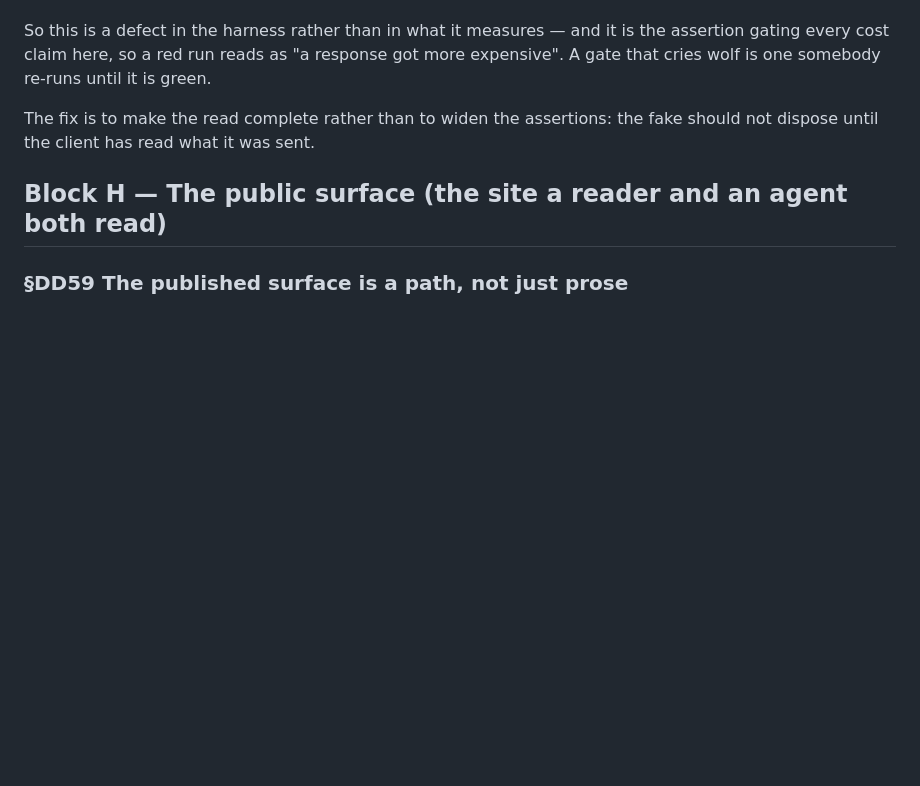
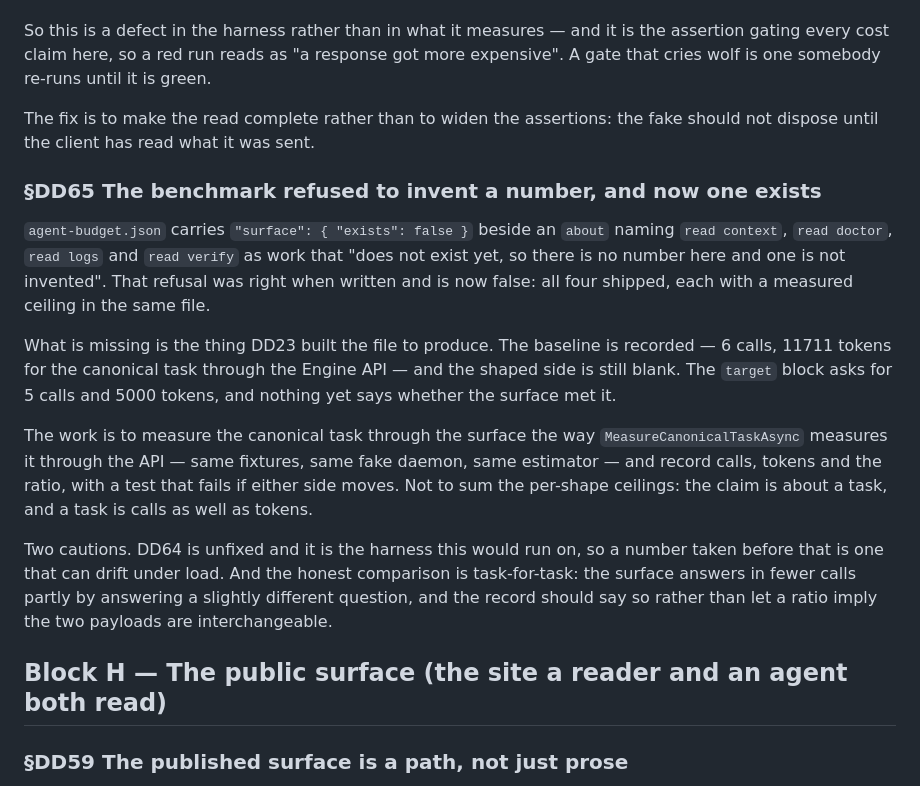
Before and after one commit to alegauss/dockerdesk, a Markdown page: docs/IMPROVEMENTS.md, the part around the change. Rendered like a GitHub page; blank space fills up the shorter version.

Commit message:
docs(roadmap): DD65 register the ratio the budget file was built to prove
- document the existence of a benchmark for the DD65 task, clarifying that previous claims of non-existence are now outdated.
- update the roadmap to reflect that the agent surface is now measurable, including the ratio it was built to prove.
- clarify that the agent-budget.json file has been updated to indicate the existence of previously unmeasured tasks.
- ensure that the documentation accurately reflects the current state of the project and its capabilities, aligning with recent developments.

```diff
--- a/docs/IMPROVEMENTS.md
+++ b/docs/IMPROVEMENTS.md
@@ -385,6 +385,31 @@ expensive". A gate that cries wolf is one somebody re-runs until it is green.
 The fix is to make the read complete rather than to widen the assertions: the fake
 should not dispose until the client has read what it was sent.
 
+### §DD65 The benchmark refused to invent a number, and now one exists
+
+`agent-budget.json` carries `"surface": { "exists": false }` beside an `about` naming
+`read context`, `read doctor`, `read logs` and `read verify` as work that "does not
+exist yet, so there is no number here and one is not invented". That refusal was right
+when written and is now false: all four shipped, each with a measured ceiling in the
+same file.
+
+What is missing is the thing DD23 built the file to produce. The baseline is recorded —
+6 calls, 11711 tokens for the canonical task through the Engine API — and the shaped
+side is still blank. The `target` block asks for 5 calls and 5000 tokens, and nothing
+yet says whether the surface met it.
+
+The work is to measure the canonical task through the surface the way
+`MeasureCanonicalTaskAsync` measures it through the API — same fixtures, same fake
+daemon, same estimator — and record calls, tokens and the ratio, with a test that fails
+if either side moves. Not to sum the per-shape ceilings: the claim is about a task, and
+a task is calls as well as tokens.
+
+Two cautions. DD64 is unfixed and it is the harness this would run on, so a number taken
+before that is one that can drift under load. And the honest comparison is
+task-for-task: the surface answers in fewer calls partly by answering a slightly
+different question, and the record should say so rather than let a ratio imply the two
+payloads are interchangeable.
+
 ## Block H — The public surface (the site a reader and an agent both read)
 
 ### §DD59 The published surface is a path, not just prose
```
Also changed, not shown: docs/ROADMAP.md (+1 -0 lines).
